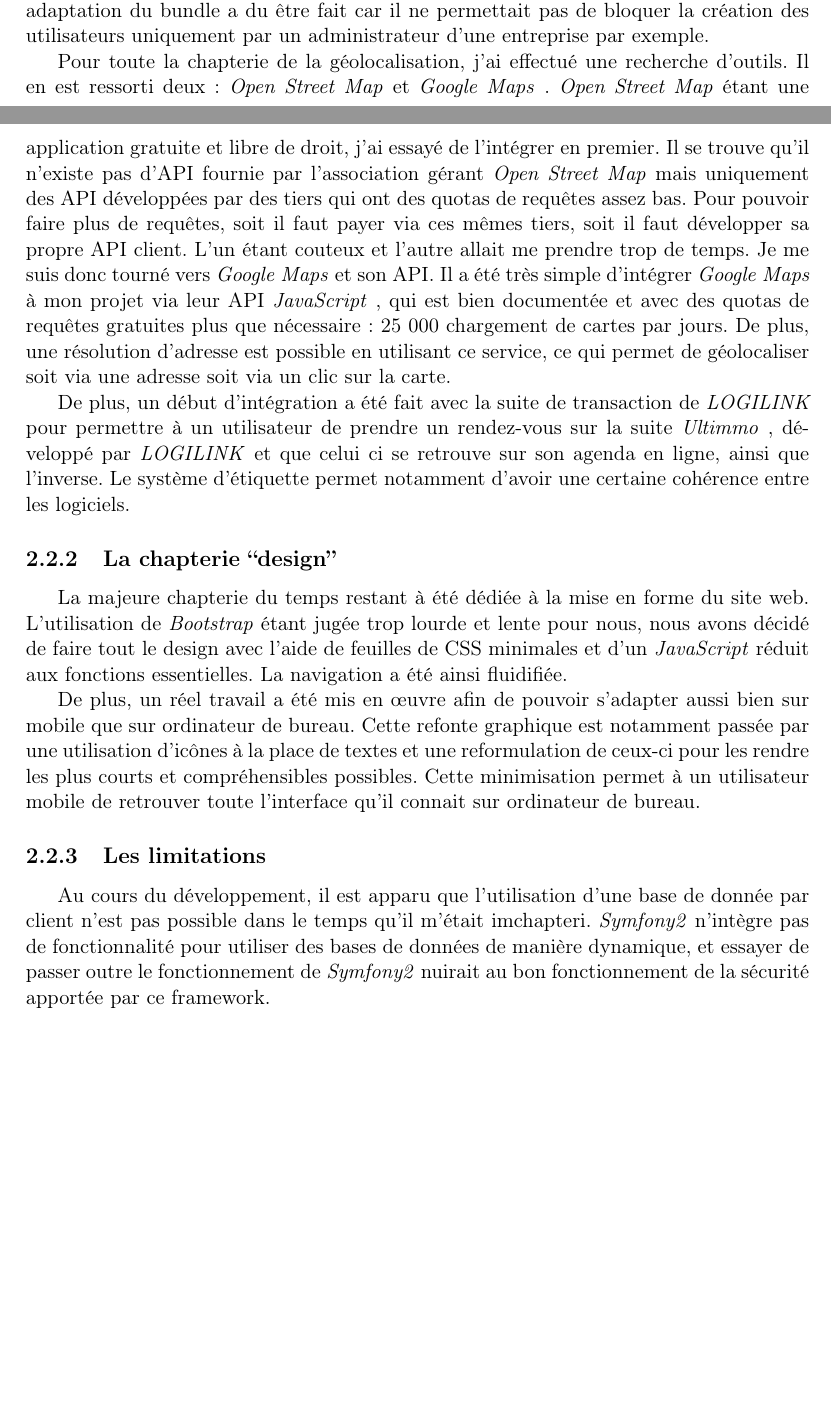
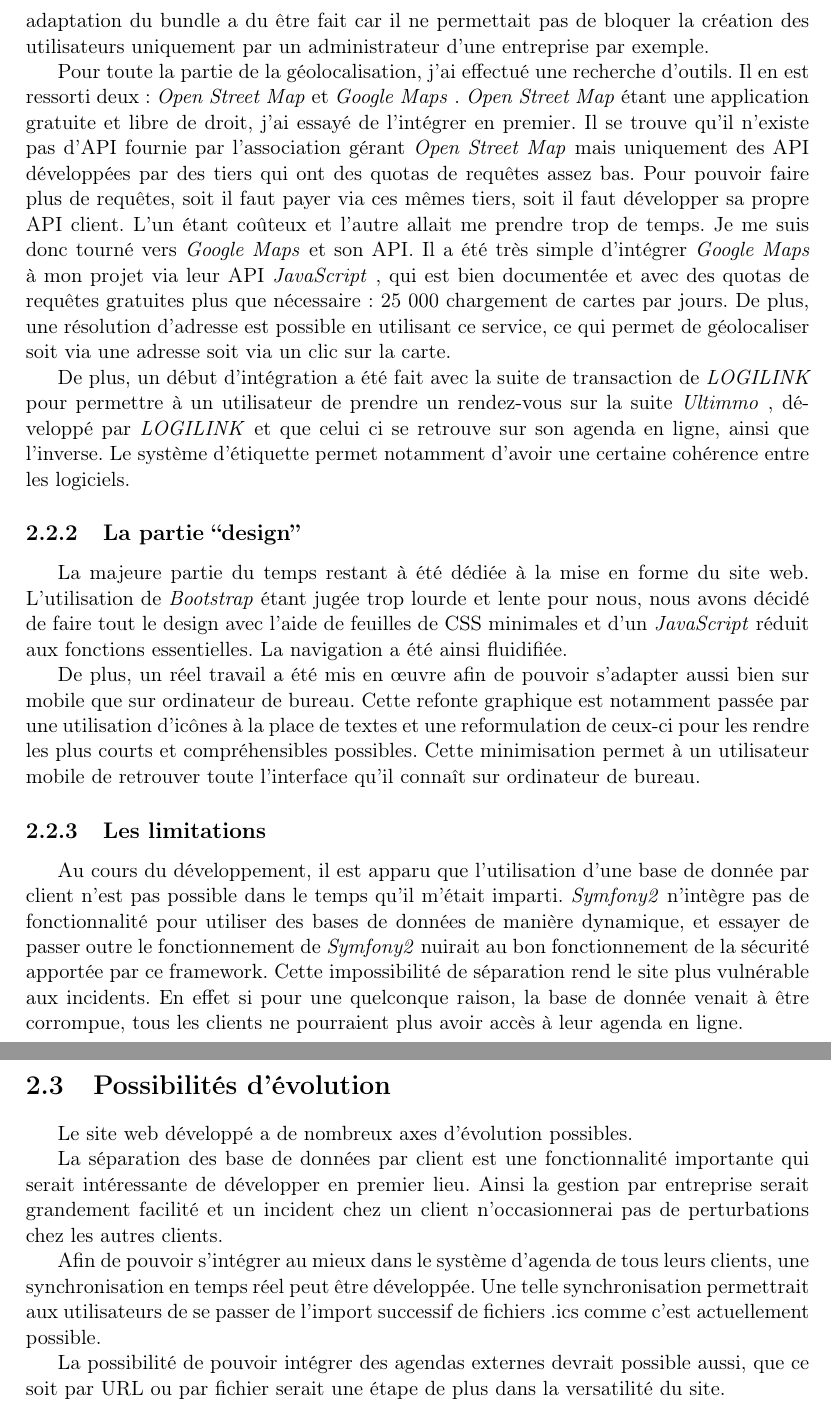
Before and after one commit to Livda/WorkHard, a LaTeX document (Rapport-stage/rapport.tex): two parts of pages 5 and 6 of 10 before the commit and two parts of pages 6 and 7 of 11 after it, joined at a grey line, cut so that both start at the same text, the shorter picture padded with empty space. Compiled offline with pdfLaTeX.

Commit message:
little more work

```diff
--- a/Rapport-stage/rapport.tex
+++ b/Rapport-stage/rapport.tex
@@ -107,21 +108,30 @@ L'application doit répondre à des exigences multiples.
     \end{itemize}
 
 \section{Le dev}
-Le développement du site \agenda s'est passé en plusieurs étapes. La chapterie fonctionnelle du site a été faite en premier. Ensuite, une refonte graphique du site s'est faite.
-    \subsection{La chapterie fonctionnelle}
-    La chapterie fonctionnelle (le backend) a été la chapterie la plus longue du stage, aux alentours de 3 mois. Le développement de cette chapterie a été grandement facilité par l'utilisation de \symfony et de tous ses bundles. Notamment, le bundle \textit{FOSUserBundle} qui permet une mise en place presque instantanée de la gestion des utilisateurs et de la sécurité du site web. Afin de pouvoir être au plus proche du cahier des charges, une adaptation du bundle a du être fait car il ne permettait pas de bloquer la création des utilisateurs uniquement par un administrateur d'une entreprise par exemple.
+Le développement du site \agenda s'est passé en plusieurs étapes. La partie fonctionnelle du site a été faite en premier. Ensuite, une refonte graphique du site s'est faite.
+    \subsection{La partie fonctionnelle}
+    La partie fonctionnelle (le backend) a été la partie la plus longue du stage, aux alentours de 3 mois. Le développement de cette partie a été grandement facilité par l'utilisation de \symfony et de tous ses bundles. Notamment, le bundle \textit{FOSUserBundle} qui permet une mise en place presque instantanée de la gestion des utilisateurs et de la sécurité du site web. Afin de pouvoir être au plus proche du cahier des charges, une adaptation du bundle a du être fait car il ne permettait pas de bloquer la création des utilisateurs uniquement par un administrateur d'une entreprise par exemple.
 
-    Pour toute la chapterie de la géolocalisation, j'ai effectué une recherche d'outils. Il en est ressorti deux : \osm et \gmap. \osm étant une application gratuite et libre de droit, j'ai essayé de l'intégrer en premier. Il se trouve qu'il n'existe pas d'API fournie par l'association gérant \osm mais uniquement des API développées par des tiers qui ont des quotas de requêtes assez bas. Pour pouvoir faire plus de requêtes, soit il faut payer via ces mêmes tiers, soit il faut développer sa propre API client. L'un étant couteux et l'autre allait me prendre trop de temps. Je me suis donc tourné vers \gmap et son API. Il a été très simple d'intégrer \gmap à mon projet via leur API \javascript, qui est bien documentée et avec des quotas de requêtes gratuites plus que nécessaire : 25 000 chargement de cartes par jours. De plus, une résolution d'adresse est possible en utilisant ce service, ce qui permet de géolocaliser soit via une adresse soit via un clic sur la carte.
+    Pour toute la partie de la géolocalisation, j'ai effectué une recherche d'outils. Il en est ressorti deux : \osm et \gmap. \osm étant une application gratuite et libre de droit, j'ai essayé de l'intégrer en premier. Il se trouve qu'il n'existe pas d'API fournie par l'association gérant \osm mais uniquement des API développées par des tiers qui ont des quotas de requêtes assez bas. Pour pouvoir faire plus de requêtes, soit il faut payer via ces mêmes tiers, soit il faut développer sa propre API client. L'un étant coûteux et l'autre allait me prendre trop de temps. Je me suis donc tourné vers \gmap et son API. Il a été très simple d'intégrer \gmap à mon projet via leur API \javascript, qui est bien documentée et avec des quotas de requêtes gratuites plus que nécessaire : 25 000 chargement de cartes par jours. De plus, une résolution d'adresse est possible en utilisant ce service, ce qui permet de géolocaliser soit via une adresse soit via un clic sur la carte.
 
     De plus, un début d'intégration a été fait avec la suite de transaction de \logilink pour permettre à un utilisateur de prendre un rendez-vous sur la suite \ulti, développé par \logilink et que celui ci se retrouve sur son agenda en ligne, ainsi que l'inverse. Le système d'étiquette permet notamment d'avoir une certaine cohérence entre les logiciels.
 
-    \subsection{La chapterie ``design''}
-    La majeure chapterie du temps restant à été dédiée à la mise en forme du site web. L'utilisation de \bootstrap étant jugée trop lourde et lente pour nous, nous avons décidé de faire tout le design avec l'aide de feuilles de CSS minimales et d'un \javascript réduit aux fonctions essentielles. La navigation a été ainsi fluidifiée.
+    \subsection{La partie ``design''}
+    La majeure partie du temps restant à été dédiée à la mise en forme du site web. L'utilisation de \bootstrap étant jugée trop lourde et lente pour nous, nous avons décidé de faire tout le design avec l'aide de feuilles de CSS minimales et d'un \javascript réduit aux fonctions essentielles. La navigation a été ainsi fluidifiée.
 
-    De plus, un réel travail a été mis en œuvre afin de pouvoir s'adapter aussi bien sur mobile que sur ordinateur de bureau. Cette refonte graphique est notamment passée par une utilisation d’icônes à la place de textes et une reformulation de ceux-ci pour les rendre les plus courts et compréhensibles possibles. Cette minimisation permet à un utilisateur mobile de retrouver toute l'interface qu'il connait sur ordinateur de bureau.
+    De plus, un réel travail a été mis en œuvre afin de pouvoir s'adapter aussi bien sur mobile que sur ordinateur de bureau. Cette refonte graphique est notamment passée par une utilisation d’icônes à la place de textes et une reformulation de ceux-ci pour les rendre les plus courts et compréhensibles possibles. Cette minimisation permet à un utilisateur mobile de retrouver toute l'interface qu'il connaît sur ordinateur de bureau.
 
     \subsection{Les limitations}
-    Au cours du développement, il est apparu que l'utilisation d'une base de donnée par client n'est pas possible dans le temps qu'il m'était imchapteri. \symfony n'intègre pas de fonctionnalité pour utiliser des bases de données de manière dynamique, et essayer de passer outre le fonctionnement de \symfony nuirait au bon fonctionnement de la sécurité apportée par ce framework.
+    Au cours du développement, il est apparu que l'utilisation d'une base de donnée par client n'est pas possible dans le temps qu'il m'était imparti. \symfony n'intègre pas de fonctionnalité pour utiliser des bases de données de manière dynamique, et essayer de passer outre le fonctionnement de \symfony nuirait au bon fonctionnement de la sécurité apportée par ce framework. Cette impossibilité de séparation rend le site plus vulnérable aux incidents. En effet si pour une quelconque raison, la base de donnée venait à être corrompue, tous les clients ne pourraient plus avoir accès à leur agenda en ligne.
+
+\section{Possibilités d'évolution}
+    Le site web développé a de nombreux axes d'évolution possibles.
+
+    La séparation des base de données par client est une fonctionnalité importante qui serait intéressante de développer en premier lieu. Ainsi la gestion par entreprise serait grandement facilité et un incident chez un client n’occasionnerai pas de perturbations chez les autres clients.
+
+    Afin de pouvoir s'intégrer au mieux dans le système d'agenda de tous leurs clients, une synchronisation en temps réel peut être développée. Une telle synchronisation permettrait aux utilisateurs de se passer de l'import successif de fichiers .ics comme c'est actuellement possible.
+
+    La possibilité de pouvoir intégrer des agendas externes devrait possible aussi, que ce soit par URL ou par fichier serait une étape de plus dans la versatilité du site.
 
 \chapter{Conclusion}
 
```
Also changed, not shown: Rapport-stage/rapport.tex (13 more changed lines).
